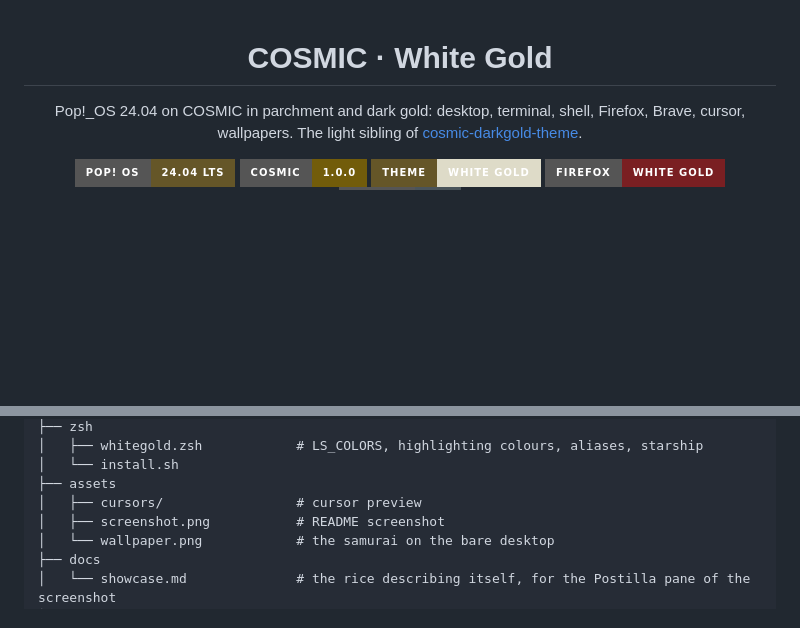
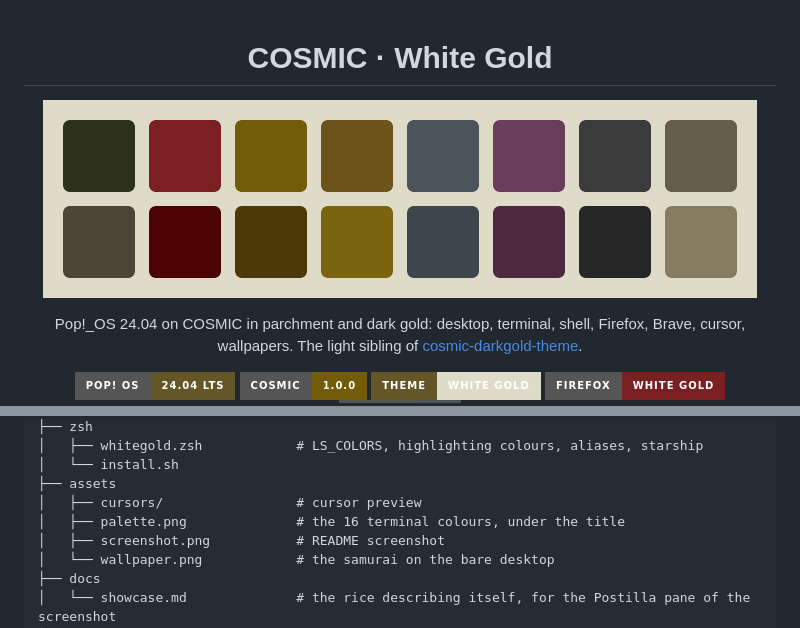
Before and after one commit to atraxsrc/cosmic-whitegold-theme, a Markdown page: README.md, 2 parts joined by grey strips. Drawn GitHub-style; pictures changed too: assets/palette.png (added); badges without logos; blank space fills up the shorter version.

Commit message:
README: palette strip under the title

```diff
--- a/README.md
+++ b/README.md
@@ -1,6 +1,8 @@
 <div align="center">
 
 # COSMIC · White Gold
+
+![White Gold palette](assets/palette.png)
 
 Pop!_OS 24.04 on COSMIC in parchment and dark gold: desktop, terminal, shell,
 Firefox, Brave, cursor, wallpapers. The light sibling of
@@ -108,6 +110,7 @@ window background.
 │   └── install.sh
 ├── assets
 │   ├── cursors/                 # cursor preview
+│   ├── palette.png              # the 16 terminal colours, under the title
 │   ├── screenshot.png           # README screenshot
 │   └── wallpaper.png            # the samurai on the bare desktop
 ├── docs
```
